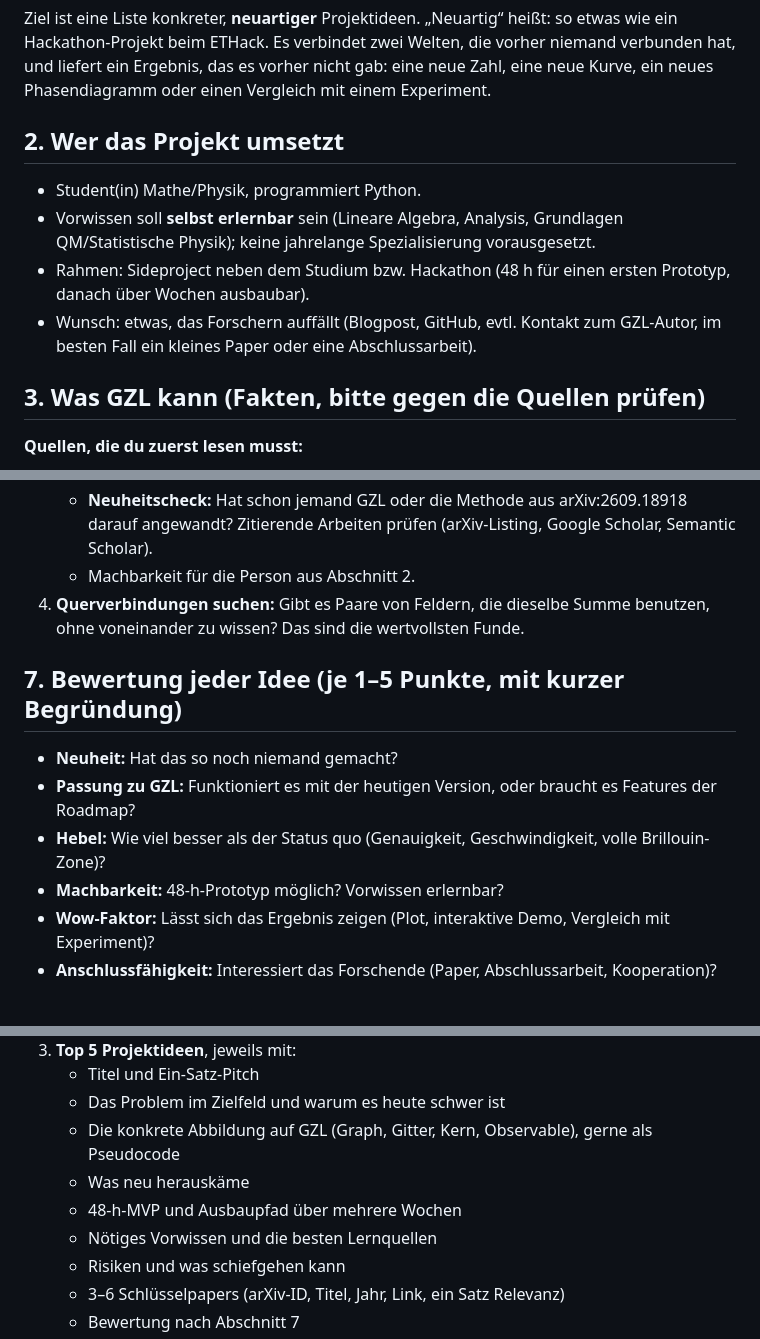
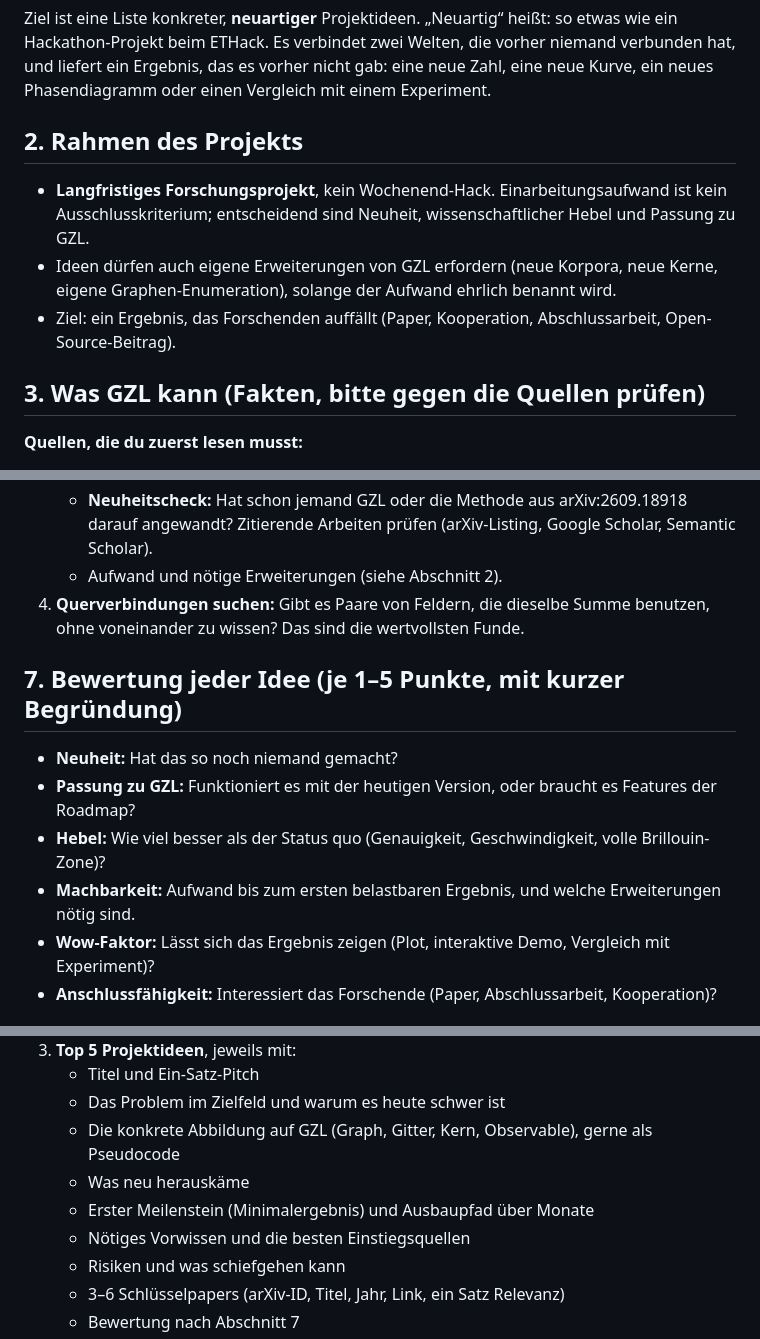
Before and after one commit to alizema700/GapYas, a Markdown page: research/PROMPT_gzl_recherche.md, 3 parts joined by grey strips. GitHub-like rendering.

Commit message:
Reframe research prompt as long-term project, add research folders
Co-Authored-By: Claude Opus 5.5 <noreply@anthropic.com>
Claude-Session: https://claude.ai/code/session_01EirMi4FeZ6G1L28YYa8Bah

```diff
--- a/research/PROMPT_gzl_recherche.md
+++ b/research/PROMPT_gzl_recherche.md
@@ -13,15 +13,13 @@ Hackathon-Projekt beim ETHack. Es verbindet zwei Welten, die vorher niemand verb
 und liefert ein Ergebnis, das es vorher nicht gab: eine neue Zahl, eine neue Kurve, ein neues
 Phasendiagramm oder einen Vergleich mit einem Experiment.
 
-## 2. Wer das Projekt umsetzt
+## 2. Rahmen des Projekts
 
-- Student(in) Mathe/Physik, programmiert Python.
-- Vorwissen soll **selbst erlernbar** sein (Lineare Algebra, Analysis, Grundlagen QM/Statistische
-  Physik); keine jahrelange Spezialisierung vorausgesetzt.
-- Rahmen: Sideproject neben dem Studium bzw. Hackathon (48 h für einen ersten Prototyp,
-  danach über Wochen ausbaubar).
-- Wunsch: etwas, das Forschern auffällt (Blogpost, GitHub, evtl. Kontakt zum GZL-Autor,
-  im besten Fall ein kleines Paper oder eine Abschlussarbeit).
+- **Langfristiges Forschungsprojekt**, kein Wochenend-Hack. Einarbeitungsaufwand ist kein
+  Ausschlusskriterium; entscheidend sind Neuheit, wissenschaftlicher Hebel und Passung zu GZL.
+- Ideen dürfen auch eigene Erweiterungen von GZL erfordern (neue Korpora, neue Kerne,
+  eigene Graphen-Enumeration), solange der Aufwand ehrlich benannt wird.
+- Ziel: ein Ergebnis, das Forschenden auffällt (Paper, Kooperation, Abschlussarbeit, Open-Source-Beitrag).
 
 ## 3. Was GZL kann (Fakten, bitte gegen die Quellen prüfen)
 
@@ -145,7 +143,7 @@ Prüfe mindestens diese Felder, und ergänze eigene:
      Impulsauflösung)?
    - **Neuheitscheck:** Hat schon jemand GZL oder die Methode aus arXiv:2609.18918 darauf angewandt?
      Zitierende Arbeiten prüfen (arXiv-Listing, Google Scholar, Semantic Scholar).
-   - Machbarkeit für die Person aus Abschnitt 2.
+   - Aufwand und nötige Erweiterungen (siehe Abschnitt 2).
 4. **Querverbindungen suchen:** Gibt es Paare von Feldern, die dieselbe Summe benutzen, ohne
    voneinander zu wissen? Das sind die wertvollsten Funde.
 
@@ -154,7 +152,7 @@ Prüfe mindestens diese Felder, und ergänze eigene:
 - **Neuheit:** Hat das so noch niemand gemacht?
 - **Passung zu GZL:** Funktioniert es mit der heutigen Version, oder braucht es Features der Roadmap?
 - **Hebel:** Wie viel besser als der Status quo (Genauigkeit, Geschwindigkeit, volle Brillouin-Zone)?
-- **Machbarkeit:** 48-h-Prototyp möglich? Vorwissen erlernbar?
+- **Machbarkeit:** Aufwand bis zum ersten belastbaren Ergebnis, und welche Erweiterungen nötig sind.
 - **Wow-Faktor:** Lässt sich das Ergebnis zeigen (Plot, interaktive Demo, Vergleich mit Experiment)?
 - **Anschlussfähigkeit:** Interessiert das Forschende (Paper, Abschlussarbeit, Kooperation)?
 
@@ -167,8 +165,8 @@ Prüfe mindestens diese Felder, und ergänze eigene:
    - Das Problem im Zielfeld und warum es heute schwer ist
    - Die konkrete Abbildung auf GZL (Graph, Gitter, Kern, Observable), gerne als Pseudocode
    - Was neu herauskäme
-   - 48-h-MVP und Ausbaupfad über mehrere Wochen
-   - Nötiges Vorwissen und die besten Lernquellen
+   - Erster Meilenstein (Minimalergebnis) und Ausbaupfad über Monate
+   - Nötiges Vorwissen und die besten Einstiegsquellen
    - Risiken und was schiefgehen kann
    - 3–6 Schlüsselpapers (arXiv-ID, Titel, Jahr, Link, ein Satz Relevanz)
    - Bewertung nach Abschnitt 7
```
